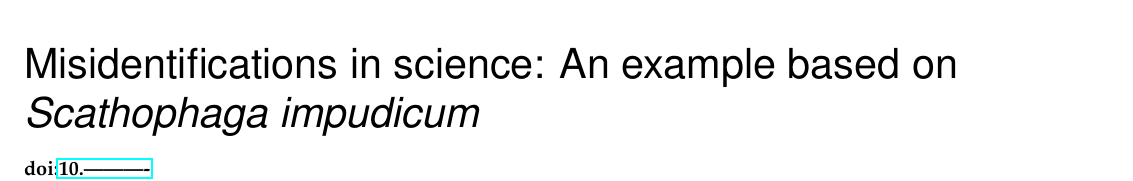
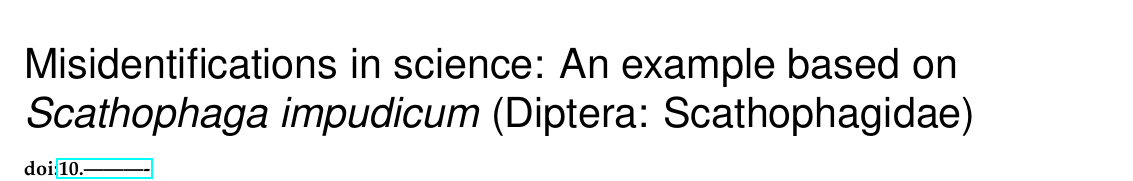
Before and after one commit to Alaska-Entomological-Society/AKES_Newsletter, a LaTeX document (2020/01/AKES_newsletter_2020_01.tex, which reads 2020/01/misidentification.tex): part of page 15 of 25, cut so that both start at the same text. Compiled offline with pdfLaTeX.

Commit message:
Apply edits to misidentification article

```diff
--- a/2020/01/misidentification.tex
+++ b/2020/01/misidentification.tex
@@ -1,4 +1,4 @@
-\title{Misidentifications in science: An example based on \textit{Scathophaga impudicum}}
+\title{Misidentifications in science: An example based on \textit{Scathophaga impudicum}  (Diptera: Scathophagidae)}
 
 \subtitle{\doi{10.----------}}
 
```
Also changed, not shown: 2020/01/misidentification.tex (2 more changed lines).
